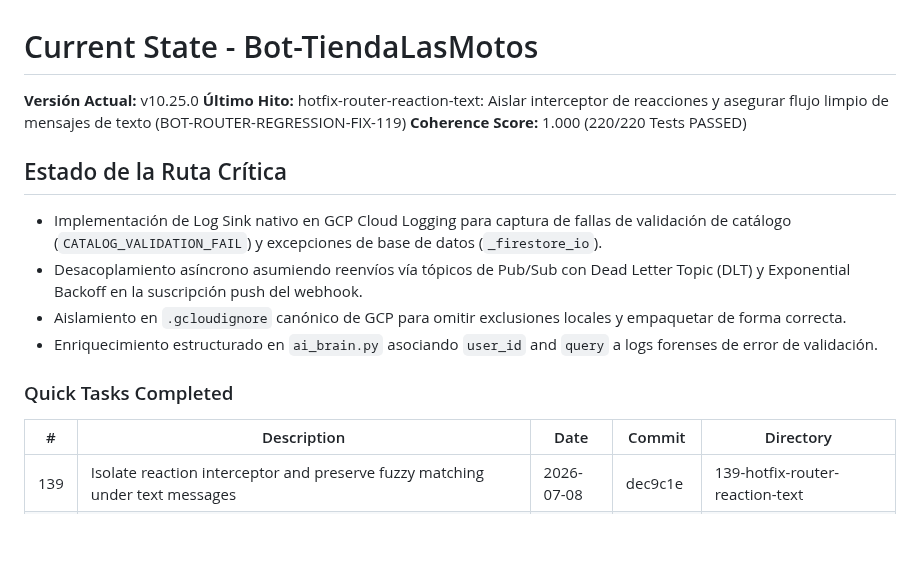
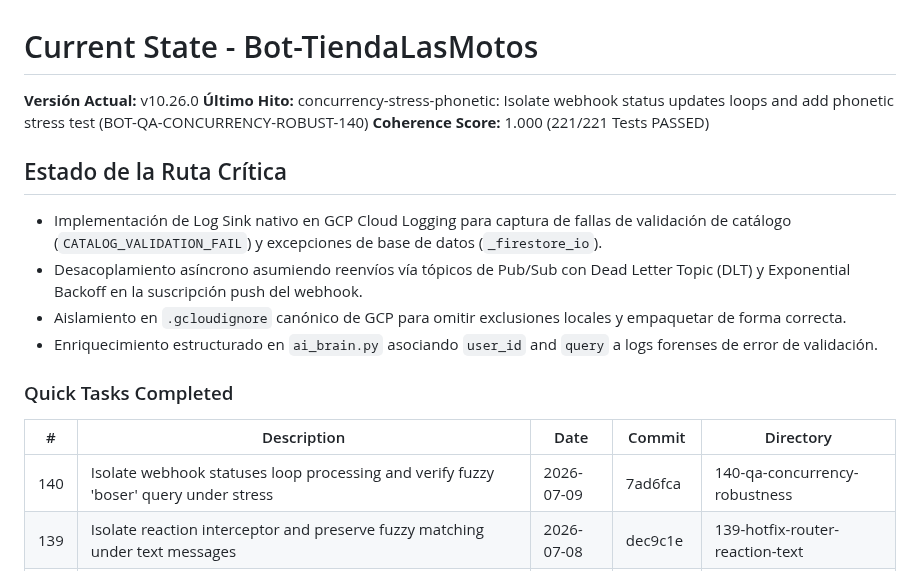
Before and after one commit to tobiasgaitan/Bot-TiendaLasMotos, a Markdown page: .planning/STATE.md, the part around the change. GitHub-like rendering; blank space fills up the shorter version.

Commit message:
docs(quick-140): update planning state and add summary

```diff
--- a/.planning/STATE.md
+++ b/.planning/STATE.md
@@ -1,7 +1,7 @@
 # Current State - Bot-TiendaLasMotos
-**Versión Actual:** v10.25.0
-**Último Hito:** hotfix-router-reaction-text: Aislar interceptor de reacciones y asegurar flujo limpio de mensajes de texto (BOT-ROUTER-REGRESSION-FIX-119)
-**Coherence Score:** 1.000 (220/220 Tests PASSED)
+**Versión Actual:** v10.26.0
+**Último Hito:** concurrency-stress-phonetic: Isolate webhook status updates loops and add phonetic stress test (BOT-QA-CONCURRENCY-ROBUST-140)
+**Coherence Score:** 1.000 (221/221 Tests PASSED)
 
 ## Estado de la Ruta Crítica
 - Implementación de Log Sink nativo en GCP Cloud Logging para captura de fallas de validación de catálogo (`CATALOG_VALIDATION_FAIL`) y excepciones de base de datos (`_firestore_io`).
@@ -13,6 +13,7 @@
 
 | # | Description | Date | Commit | Directory |
 |---|-------------|------|--------|-----------|
+| 140 | Isolate webhook statuses loop processing and verify fuzzy 'boser' query under stress | 2026-07-09 | 7ad6fca | 140-qa-concurrency-robustness |
 | 139 | Isolate reaction interceptor and preserve fuzzy matching under text messages | 2026-07-08 | dec9c1e | 139-hotfix-router-reaction-text |
 | 138 | Intercept WhatsApp affirmative reactions and force immediate Habeas Data acceptance in Firestore/memory | 2026-07-08 | cd061ec | 138-hotfix-habeas-emoji-reaction |
 | 137 | Fallo de importación y llamada síncrona/bloqueante a ScoringService | 2026-07-08 | 982b060 | 137-hotfix-scoring-api-alignment |
```
Also changed, not shown: 2 other files.
